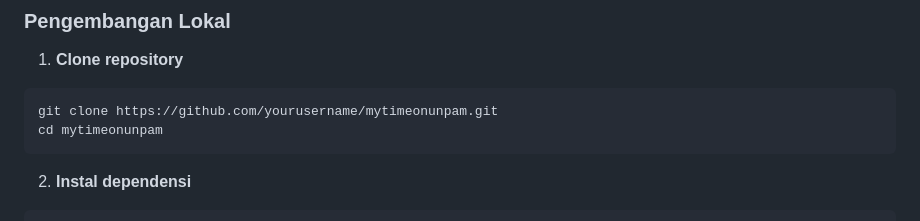
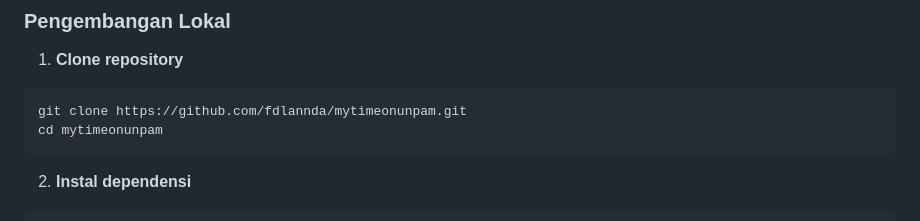
Before and after one commit to fdlannda/mytimeonunpam, a Markdown page: README.md, the part around the change. Rendered like a GitHub page.

````diff
--- a/README.md
+++ b/README.md
@@ -322,7 +322,7 @@ Menentukan minggu akademik saat ini dengan menghitung periode 7 hari dari tangga
 
 1. **Clone repository**
 ```bash
-git clone https://github.com/yourusername/mytimeonunpam.git
+git clone https://github.com/fdlannda/mytimeonunpam.git
 cd mytimeonunpam
 ```
 
````
